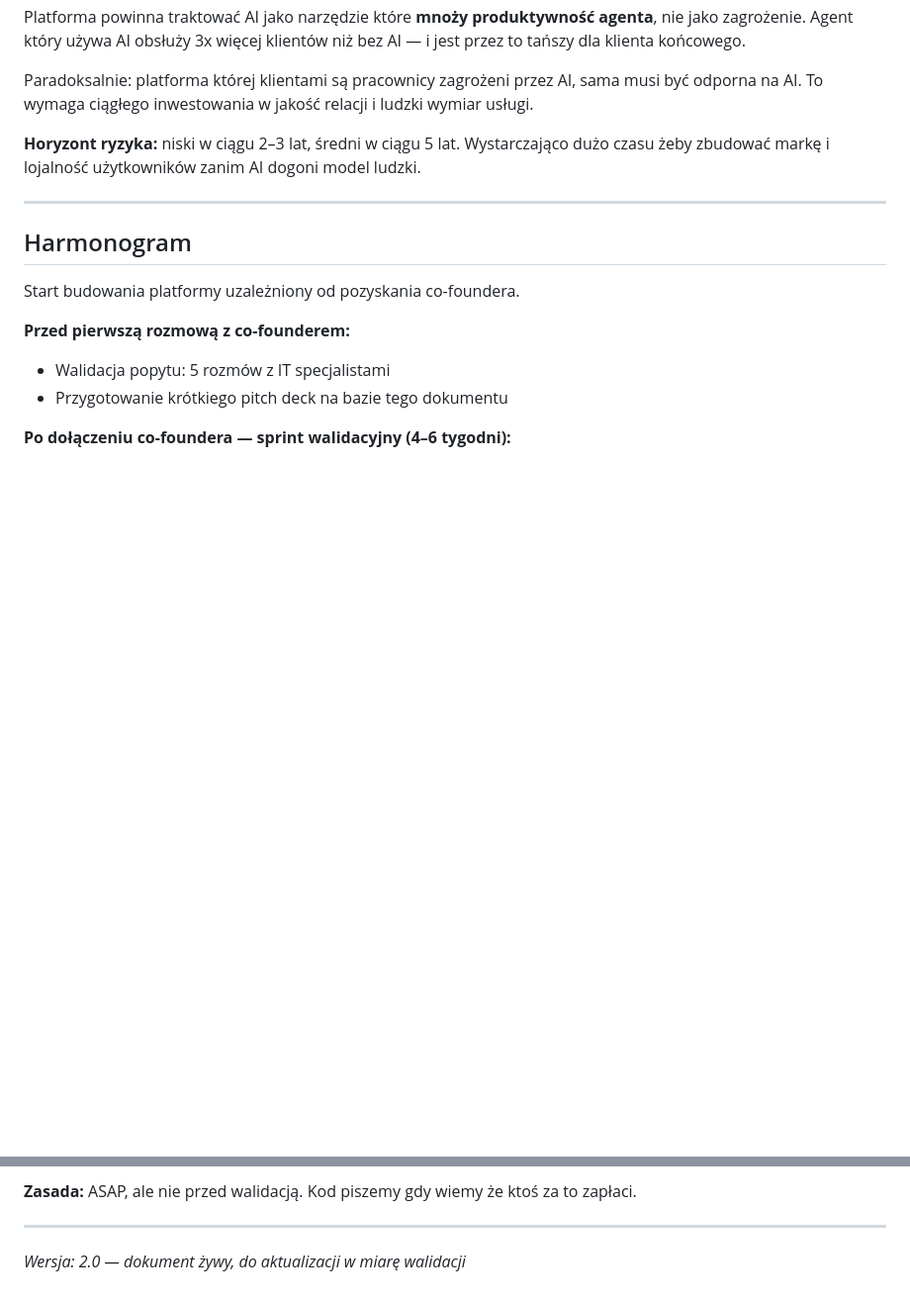
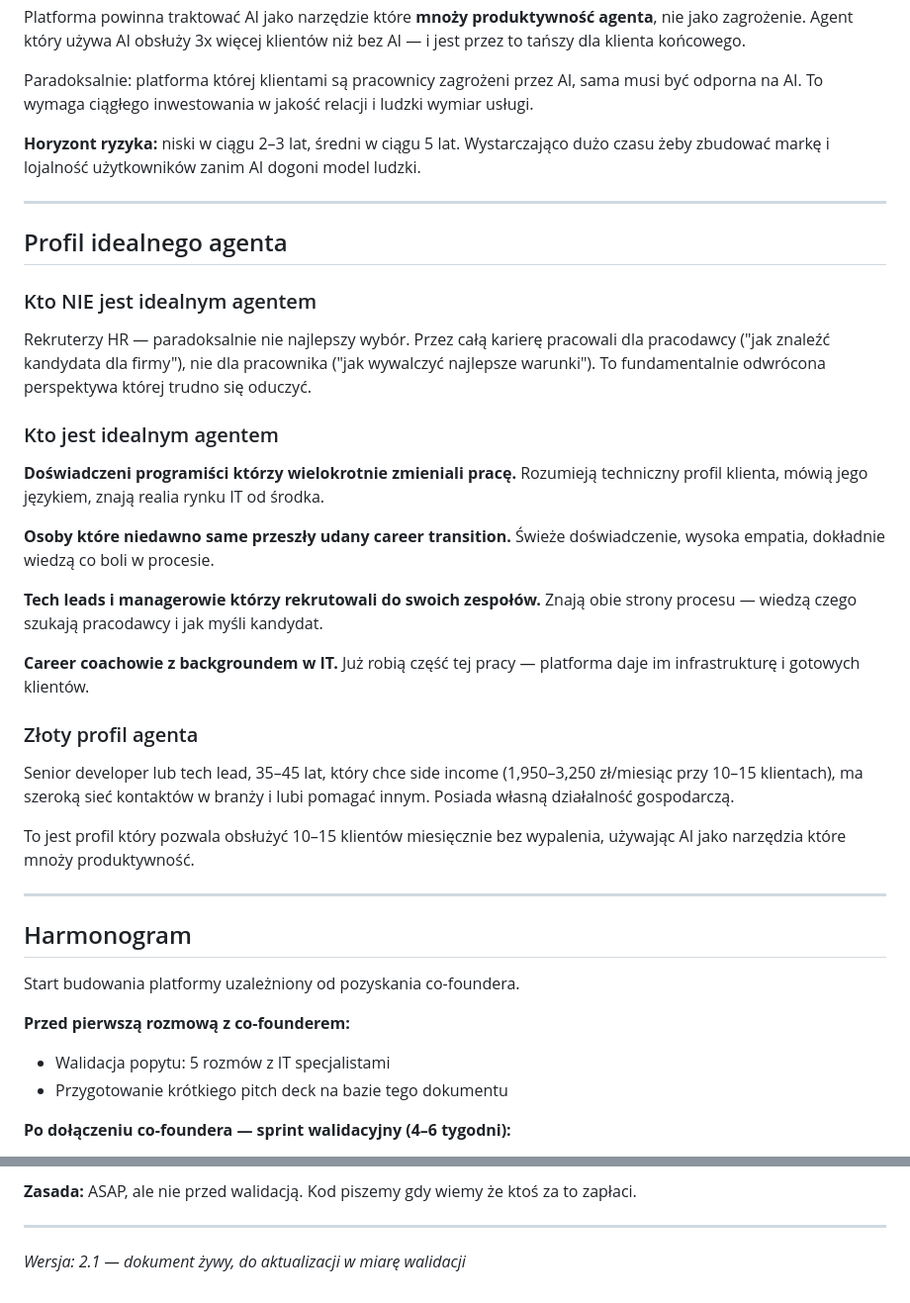
Before and after one commit to kolbinski/homodigital, a Markdown page: career-agent-product-brief.md, 2 parts joined by grey strips. Shown at 99% size. Rendered like a GitHub page; blank space fills up the shorter version.

```diff
--- a/career-agent-product-brief.md
+++ b/career-agent-product-brief.md
@@ -477,6 +477,30 @@ Paradoksalnie: platforma której klientami są pracownicy zagrożeni przez AI, s
 
 ---
 
+## Profil idealnego agenta
+
+### Kto NIE jest idealnym agentem
+
+Rekruterzy HR — paradoksalnie nie najlepszy wybór. Przez całą karierę pracowali dla pracodawcy ("jak znaleźć kandydata dla firmy"), nie dla pracownika ("jak wywalczyć najlepsze warunki"). To fundamentalnie odwrócona perspektywa której trudno się oduczyć.
+
+### Kto jest idealnym agentem
+
+**Doświadczeni programiści którzy wielokrotnie zmieniali pracę.** Rozumieją techniczny profil klienta, mówią jego językiem, znają realia rynku IT od środka.
+
+**Osoby które niedawno same przeszły udany career transition.** Świeże doświadczenie, wysoka empatia, dokładnie wiedzą co boli w procesie.
+
+**Tech leads i managerowie którzy rekrutowali do swoich zespołów.** Znają obie strony procesu — wiedzą czego szukają pracodawcy i jak myśli kandydat.
+
+**Career coachowie z backgroundem w IT.** Już robią część tej pracy — platforma daje im infrastrukturę i gotowych klientów.
+
+### Złoty profil agenta
+
+Senior developer lub tech lead, 35–45 lat, który chce side income (1,950–3,250 zł/miesiąc przy 10–15 klientach), ma szeroką sieć kontaktów w branży i lubi pomagać innym. Posiada własną działalność gospodarczą.
+
+To jest profil który pozwala obsłużyć 10–15 klientów miesięcznie bez wypalenia, używając AI jako narzędzia które mnoży produktywność.
+
+---
+
 ## Harmonogram
 
 Start budowania platformy uzależniony od pozyskania co-foundera.
@@ -502,4 +526,4 @@ Start budowania platformy uzależniony od pozyskania co-foundera.
 
 ---
 
-_Wersja: 2.0 — dokument żywy, do aktualizacji w miarę walidacji_
+_Wersja: 2.1 — dokument żywy, do aktualizacji w miarę walidacji_
```
